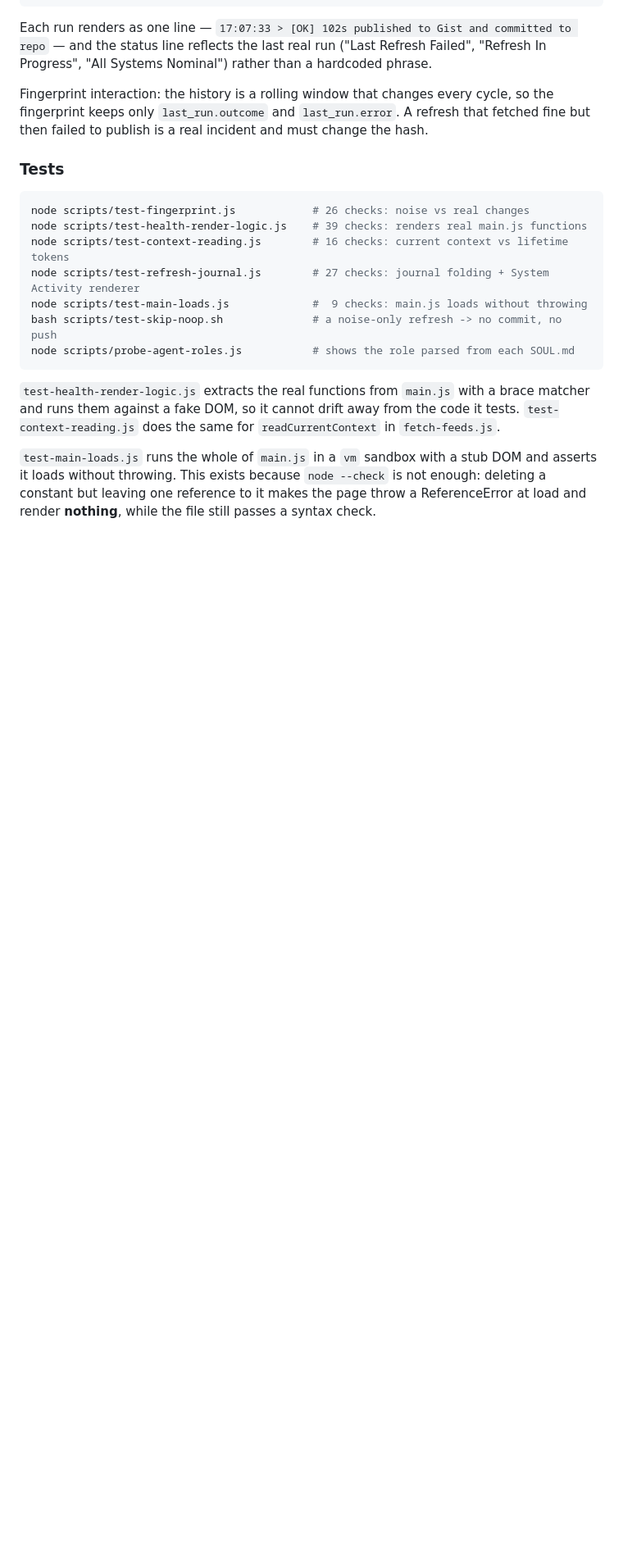
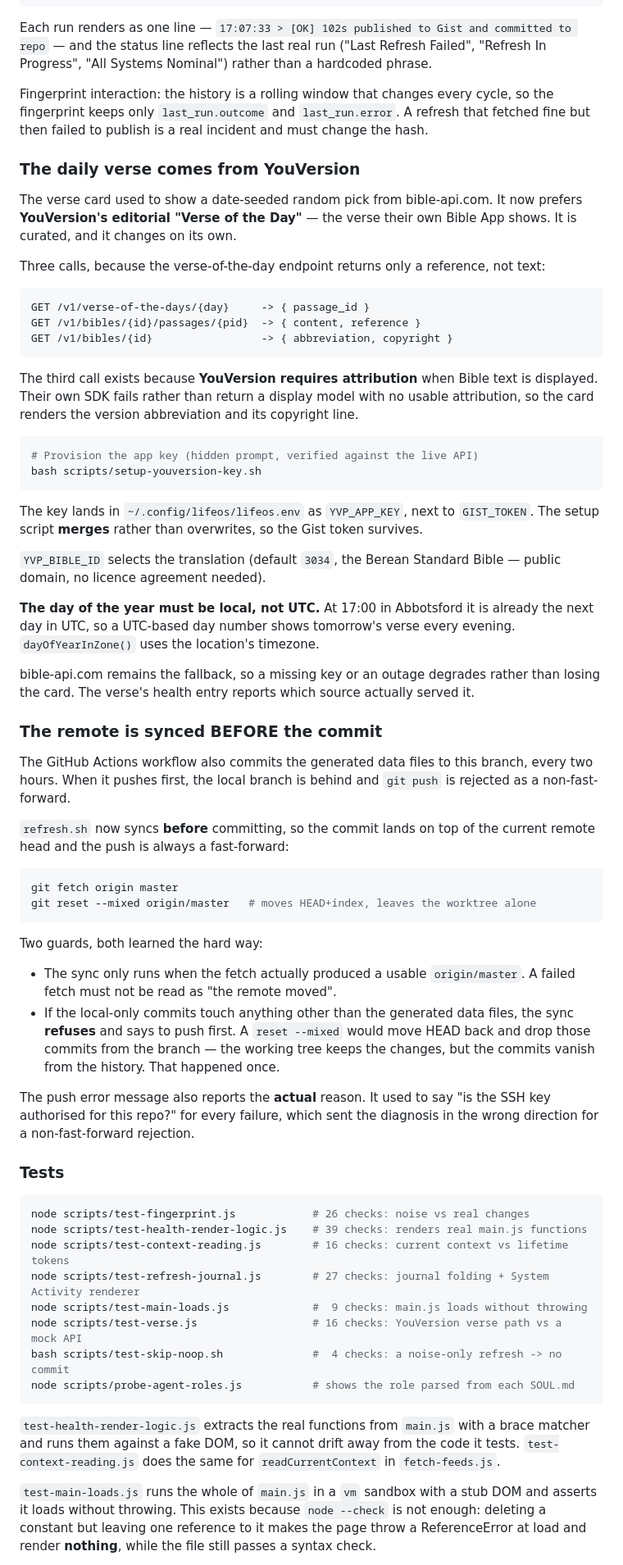
Before and after one commit to ccardow/pi-dashboard, a Markdown page: REFRESH.md, the part around the change. Shown at 82% size. Drawn GitHub-style; blank space fills up the shorter version.

Commit message:
Document the YouVersion verse and the pre-commit remote sync

````diff
--- a/REFRESH.md
+++ b/REFRESH.md
@@ -114,6 +114,74 @@ every cycle, so the fingerprint keeps only `last_run.outcome` and
 `last_run.error`. A refresh that fetched fine but then failed to publish
 is a real incident and must change the hash.
 
+### The daily verse comes from YouVersion
+
+The verse card used to show a date-seeded random pick from bible-api.com.
+It now prefers **YouVersion's editorial "Verse of the Day"** — the verse
+their own Bible App shows. It is curated, and it changes on its own.
+
+Three calls, because the verse-of-the-day endpoint returns only a
+reference, not text:
+
+```
+GET /v1/verse-of-the-days/{day}     -> { passage_id }
+GET /v1/bibles/{id}/passages/{pid}  -> { content, reference }
+GET /v1/bibles/{id}                 -> { abbreviation, copyright }
+```
+
+The third call exists because **YouVersion requires attribution** when
+Bible text is displayed. Their own SDK fails rather than return a display
+model with no usable attribution, so the card renders the version
+abbreviation and its copyright line.
+
+```bash
+# Provision the app key (hidden prompt, verified against the live API)
+bash scripts/setup-youversion-key.sh
+```
+
+The key lands in `~/.config/lifeos/lifeos.env` as `YVP_APP_KEY`, next to
+`GIST_TOKEN`. The setup script **merges** rather than overwrites, so the
+Gist token survives.
+
+`YVP_BIBLE_ID` selects the translation (default `3034`, the Berean
+Standard Bible — public domain, no licence agreement needed).
+
+**The day of the year must be local, not UTC.** At 17:00 in Abbotsford it
+is already the next day in UTC, so a UTC-based day number shows tomorrow's
+verse every evening. `dayOfYearInZone()` uses the location's timezone.
+
+bible-api.com remains the fallback, so a missing key or an outage
+degrades rather than losing the card. The verse's health entry reports
+which source actually served it.
+
+### The remote is synced BEFORE the commit
+
+The GitHub Actions workflow also commits the generated data files to this
+branch, every two hours. When it pushes first, the local branch is behind
+and `git push` is rejected as a non-fast-forward.
+
+`refresh.sh` now syncs **before** committing, so the commit lands on top
+of the current remote head and the push is always a fast-forward:
+
+```bash
+git fetch origin master
+git reset --mixed origin/master   # moves HEAD+index, leaves the worktree alone
+```
+
+Two guards, both learned the hard way:
+
+- The sync only runs when the fetch actually produced a usable
+  `origin/master`. A failed fetch must not be read as "the remote moved".
+- If the local-only commits touch anything other than the generated data
+  files, the sync **refuses** and says to push first. A `reset --mixed`
+  would move HEAD back and drop those commits from the branch — the
+  working tree keeps the changes, but the commits vanish from the
+  history. That happened once.
+
+The push error message also reports the **actual** reason. It used to say
+"is the SSH key authorised for this repo?" for every failure, which sent
+the diagnosis in the wrong direction for a non-fast-forward rejection.
+
 ### Tests
 
 ```bash
@@ -122,7 +190,8 @@ node scripts/test-health-render-logic.js    # 39 checks: renders real main.js fu
 node scripts/test-context-reading.js        # 16 checks: current context vs lifetime tokens
 node scripts/test-refresh-journal.js        # 27 checks: journal folding + System Activity renderer
 node scripts/test-main-loads.js             #  9 checks: main.js loads without throwing
-bash scripts/test-skip-noop.sh              # a noise-only refresh -> no commit, no push
+node scripts/test-verse.js                  # 16 checks: YouVersion verse path vs a mock API
+bash scripts/test-skip-noop.sh              #  4 checks: a noise-only refresh -> no commit
 node scripts/probe-agent-roles.js           # shows the role parsed from each SOUL.md
 ```
 
````
